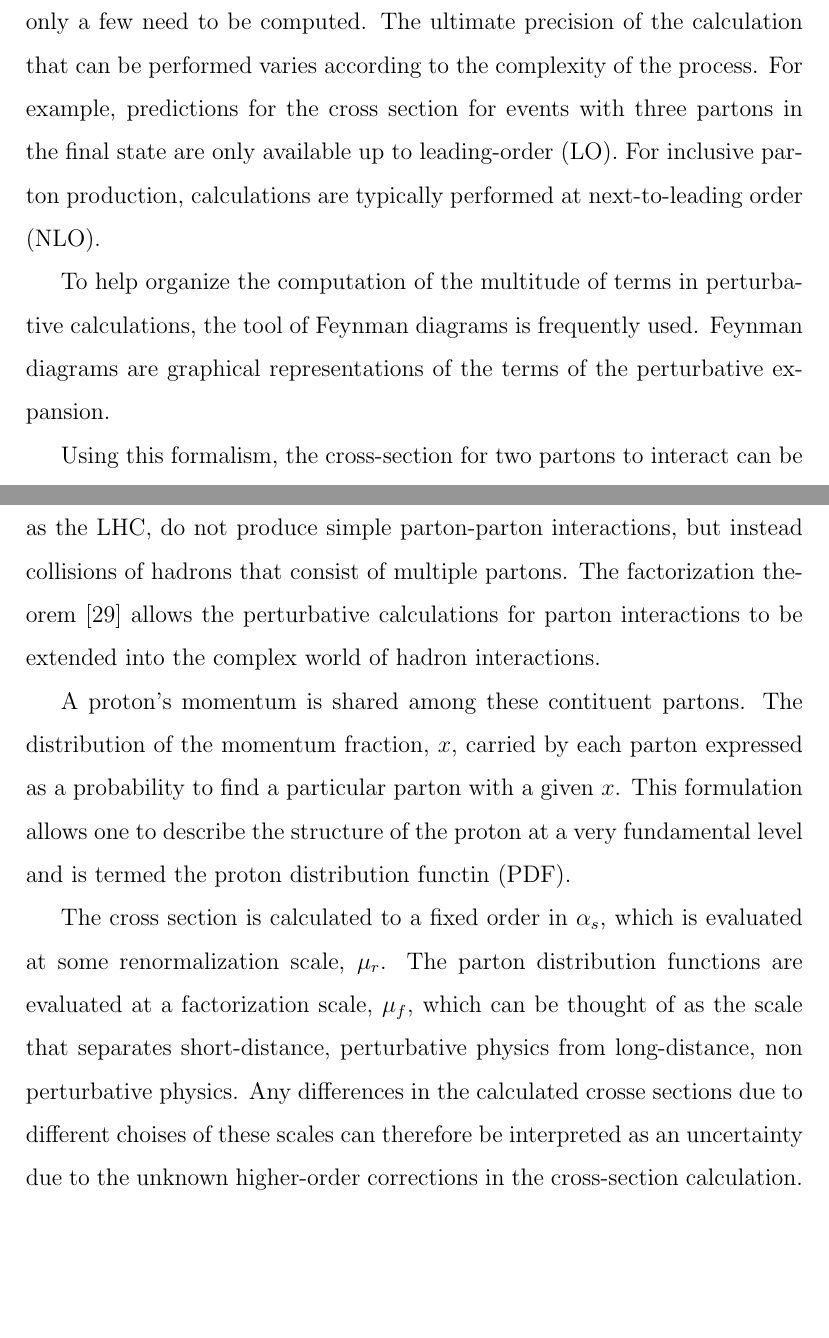
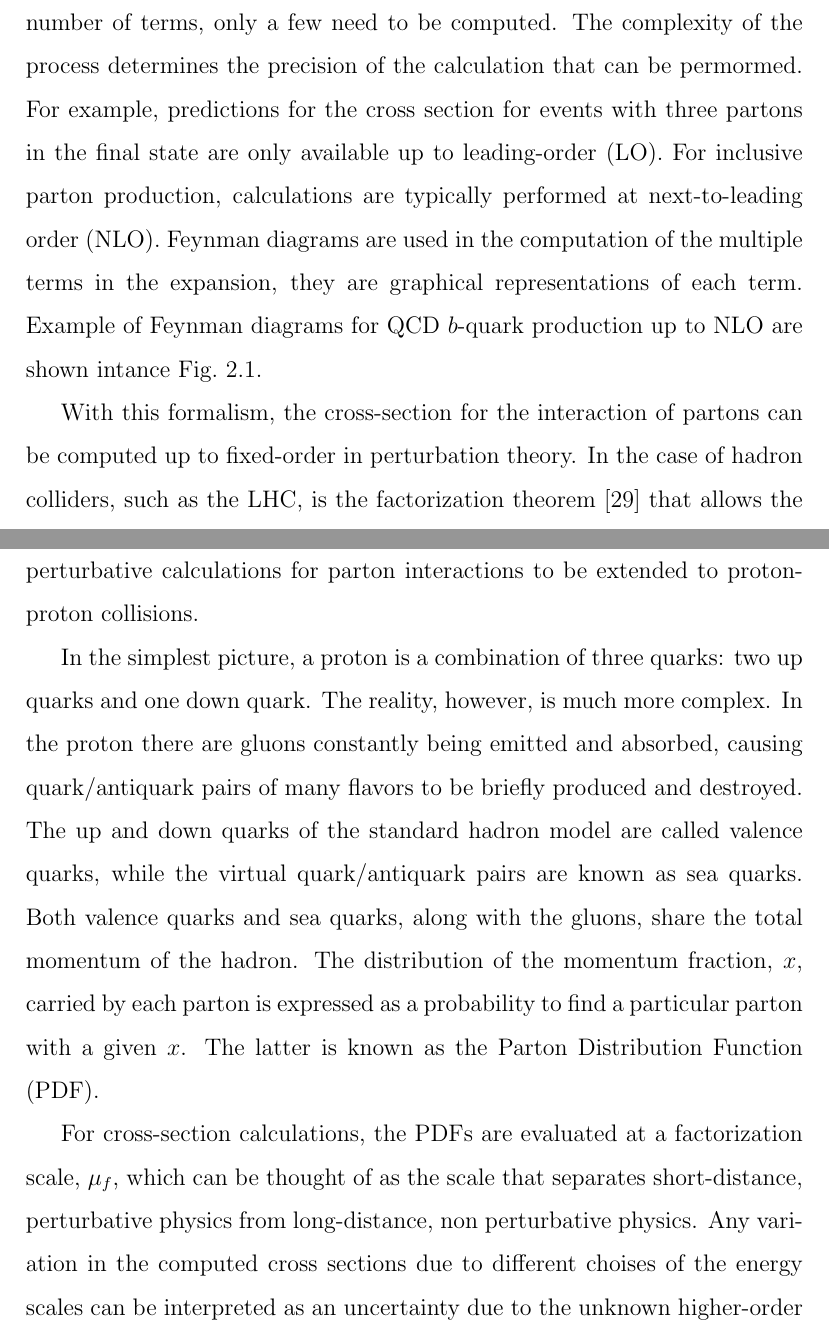
Before and after one commit to laugsilva/tesis-doctoral, a LaTeX thesis (tesis.tex, which reads Introduction/theory.tex): two parts of pages 24 and 25 of 79 before the commit and two parts of pages 21 and 22 of 77 after it, joined at a grey line, cut so that both start at the same text, the shorter picture padded with empty space. Compiled offline with pdfLaTeX.

Commit message:
new changes jueves

```diff
--- a/Introduction/theory.tex
+++ b/Introduction/theory.tex
@@ -74,3 +74,4 @@ As described above, the fundamental actors of the theory of the strong interacti
 First indications of the presence of quarks resulted from the measurement of deep inelastic lepton-hadron scattering. The momentum transfer, $Q^2$, between the probe particles (leptons) and the target hadron is analogous to the distance scale within the hadron being measured. The variation of the strength of the coupling with the energy is referred to as the ``running'' of coupling constant.
 
 
+The low value of the strong coupling constant at high-energies permits the use of perturbative techniques to calculate physical processes. As one goes higher in the perturbative expansion, each term contains an additional factor of the coupling constant, $\alpha_s$.  Since  $\alpha_s$ depends on the energy, it must be evaluated at some energy scale, close to the energy scale involved in the process.  For instance, at an energy of 15~GeV, the strong coupling constant takes on an approximate value of 0.1, thus, from an expansion of an infinite number of terms, only a few need to be computed.  The complexity of the process determines the precision of the calculation that can be permormed.  For example, predictions for the cross section for events with three partons in the final state are only available up to leading-order (LO).  For inclusive parton production, calculations are typically performed at next-to-leading order (NLO).  Feynman diagrams are used in the computation of the multiple terms in the expansion, they are graphical representations of each term. Example of Feynman diagrams for QCD $b$-quark production up to NLO are shown intance Fig.~\ref{fig:qcd_diagrams}.
@@ -77,32 +85,19 @@ First indications of the presence of quarks resulted from the measurement of dee
+\label{fig:qcd_diagrams}
+\end{figure}
 
 
+With this formalism, the cross-section for the interaction of partons can be computed up to fixed-order in perturbation theory. In the case of hadron colliders, such as the LHC, is the factorization theorem~\cite{Collins:1989gx} that allows the perturbative calculations for parton interactions to be extended to proton-proton collisions.
 
 
-
-
-
-
-In high-energy processes such as those at the LHC, the low value of the strong force coupling constant can be exploited, allowing perturbative techniques to be used to calculate physical processes. Each higher order of the perturbative expansion contains an additional factor of the strong coupling constant, $\alpha_s$.Since its value varies with the energy it must be evaluated at some energy scale close to  the energy scale of the interaction. At
-energies of 15 GeV, αs is ∼0.1, and the higher order terms can be ignored to yield an
-approximate solution. Thus from an expansion of an infinite number of terms, only a few
-need to be computed. The ultimate precision of the calculation that can be performed varies
-according to the complexity of the process. For example, predictions for the cross section for
-events with three partons in the final state are only available up to leading-order (LO). For
-inclusive parton production, calculations are typically performed at next-to-leading order
-(NLO).
-
-To help organize the computation of the multitude of terms in perturbative calculations, the tool of Feynman diagrams is frequently used.  Feynman diagrams are graphical representations of the terms of the perturbative expansion.
-
-Using this formalism, the cross-section for two partons to interact can be computed up to some fixed-order in perturbatio theory. But, colliders such as the LHC, do not produce simple parton-parton interactions, but instead collisions of hadrons that consist of multiple partons.
-The factorization theorem~\cite{Collins:1989gx} allows the perturbative calculations for parton interactions to be extended into the complex world of hadron interactions.
-
-%PDF's
- A proton's momentum is shared among these contituent partons. The distribution of the momentum fraction, $x$, carried by each parton expressed as a probability to find a particular parton with a given $x$. This formulation allows one to describe the structure of the proton at a very fundamental level and is termed the proton distribution functin (PDF).
+In the simplest picture, a proton is a combination of three quarks: two up quarks and one down quark. The reality, however, is much more complex. In the proton there are gluons constantly being emitted and absorbed, causing quark/antiquark pairs of many flavors to be briefly produced and destroyed. The up and down quarks of the standard hadron model are called valence quarks, while the virtual quark/antiquark pairs are known as sea quarks. Both valence quarks and sea quarks, along with the gluons, share the total momentum of the hadron.
+ The distribution of the momentum fraction, $x$, carried by each parton is expressed as a probability to find a particular parton with a given $x$. The latter is known as the Parton Distribution Function (PDF).
 %Those measurements also became one of the primary methods by which to measure the PDF of protons~\cite{springerlink:10.1140/epjc/s10052-009-1072-5}~\cite{springerlink:10.1007/JHEP01(2010)109}.
 %Tevatron measurements where combined with this measurements to refine the accuracy of the result through the use of additional $Q^2$ mesurement points~\cite{1126-6708-2003-10-046}.
 %The dramatic scaling of the gluon PDF as a function of $Q^2$, as well as the choise to use $pp$ instead of $p\bar{p}$ collisions at the LHC, is the source of the of the phrase ``the Tevatron is a quark collider and the LHC is a gluon collider''.
 
-The cross section is calculated to  a fixed order in $\alpha_s$, which is evaluated at some renormalization scale, $\mu_r$. The parton distribution functions are evaluated at a factorization scale, $\mu_f$, which can be thought of as the scale that separates short-distance, perturbative physics from long-distance, non perturbative physics.
-Any differences in the calculated crosse sections due to different choises of these scales can therefore be interpreted as an uncertainty due to the unknown higher-order corrections in the cross-section  calculation.
+
+%For a cross-section calculation $\alpha_s$ is evaluated at some renormalization scale, $\mu_r$.
+For cross-section calculations, the PDFs are evaluated at a factorization scale, $\mu_f$, which can be thought of as the scale that separates short-distance, perturbative physics from long-distance, non perturbative physics.
+Any variation in the computed cross sections due to different choises of the energy scales can be interpreted as an uncertainty due to the unknown higher-order corrections in the cross-section  calculation.
 
 
```
Also changed, not shown: Introduction/introduction.tex (+1 -2 lines), tesis.tex (+1 -1 lines), Introduction/theory.tex (32 more changed lines), 4 other files.
